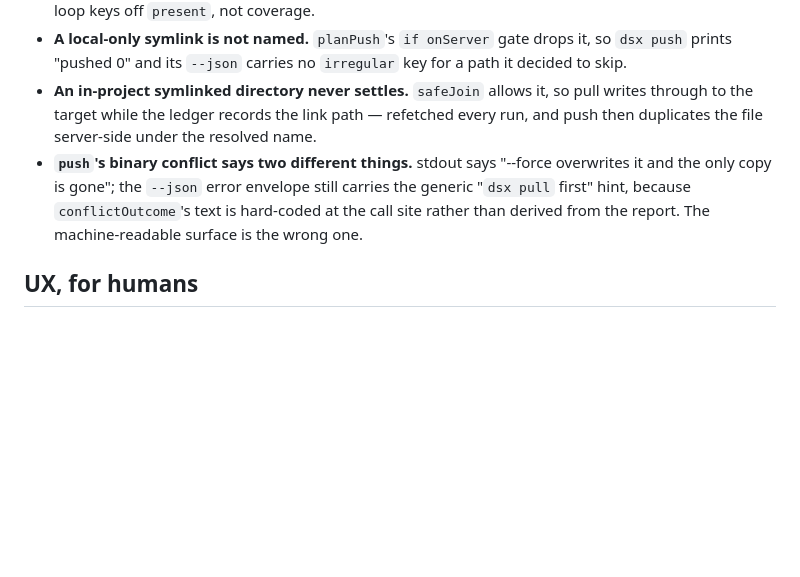
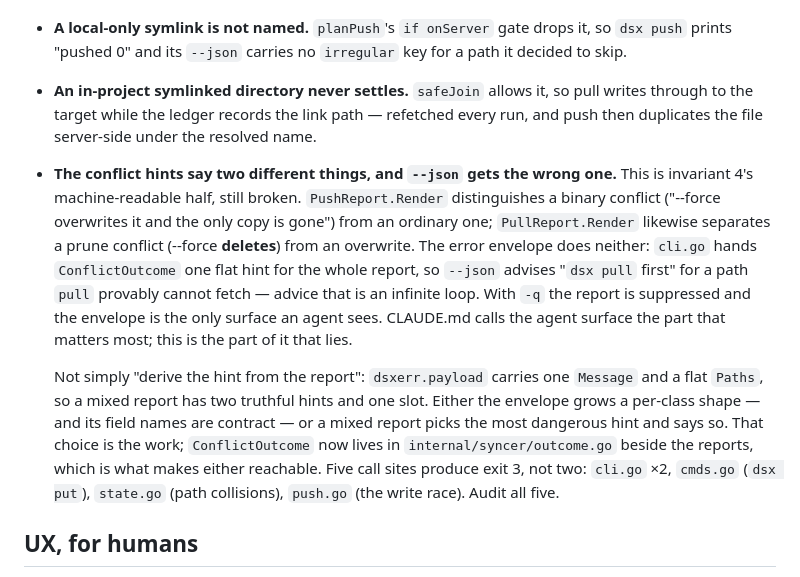
Before and after one commit to somework/dsx, a Markdown page: ROADMAP.md, the part around the change. Drawn GitHub-style; blank space fills up the shorter version.

Commit message:
docs: уточнить дефект --json-хинтов — рефактор его разблокировал, но не упростил
ROADMAP звал функцию conflictOutcome строчным именем и объяснял дефект «текст
зашит в месте вызова». После Фазы 2 это неточно дважды: имя ConflictOutcome, и
живёт она теперь в internal/syncer/outcome.go рядом с отчётами — что и делает
починку достижимой.

Дописано то, чего в записи не было и что меняет объём:

- дефект не только у push. У pull ровно тот же: PruneConflicts (--force УДАЛИТ,
  байты не выживут нигде) слиты с обычными конфликтами под один хинт;
- «вывести хинт из отчёта» не сработает как есть: dsxerr.payload несёт один
  Message и плоский Paths, а у смешанного отчёта два правдивых хинта и один слот.
  Либо envelope растит поформенную структуру — а над его полями написано
  «Field names are contract», — либо смешанный отчёт берёт самый опасный хинт и
  говорит об этом. Выбор и есть работа;
- под -q отчёт подавлен, и envelope остаётся единственной поверхностью. Это
  переводит дефект из «стдаут правее» в «агенту врут и больше не говорят ничего»;
- производителей exit 3 пять, не два: cli.go ×2, cmds.go (dsx put), state.go
  (коллизии путей), push.go (гонка записи). Аудит нужен всем пяти.

Названо тем, что это есть: машиночитаемая половина инварианта 4.

```diff
--- a/ROADMAP.md
+++ b/ROADMAP.md
@@ -120,10 +120,23 @@ and each is written down rather than forgotten.
 - **An in-project symlinked directory never settles.** `safeJoin` allows it, so pull writes
   through to the target while the ledger records the link path — refetched every run, and push
   then duplicates the file server-side under the resolved name.
-- **`push`'s binary conflict says two different things.** stdout says "--force overwrites it and
-  the only copy is gone"; the `--json` error envelope still carries the generic
-  "`dsx pull` first" hint, because `conflictOutcome`'s text is hard-coded at the call site
-  rather than derived from the report. The machine-readable surface is the wrong one.
+- **The conflict hints say two different things, and `--json` gets the wrong one.** This is
+  invariant 4's machine-readable half, still broken. `PushReport.Render` distinguishes a
+  binary conflict ("--force overwrites it and the only copy is gone") from an ordinary one;
+  `PullReport.Render` likewise separates a prune conflict (--force **deletes**) from an
+  overwrite. The error envelope does neither: `cli.go` hands `ConflictOutcome` one flat hint
+  for the whole report, so `--json` advises "`dsx pull` first" for a path `pull` provably
+  cannot fetch — advice that is an infinite loop. With `-q` the report is suppressed and the
+  envelope is the only surface an agent sees. CLAUDE.md calls the agent surface the part that
+  matters most; this is the part of it that lies.
+
+  Not simply "derive the hint from the report": `dsxerr.payload` carries one `Message` and a
+  flat `Paths`, so a mixed report has two truthful hints and one slot. Either the envelope
+  grows a per-class shape — and its field names are contract — or a mixed report picks the
+  most dangerous hint and says so. That choice is the work; `ConflictOutcome` now lives in
+  `internal/syncer/outcome.go` beside the reports, which is what makes either reachable.
+  Five call sites produce exit 3, not two: `cli.go` ×2, `cmds.go` (`dsx put`), `state.go`
+  (path collisions), `push.go` (the write race). Audit all five.
 
 ## UX, for humans
 
```
